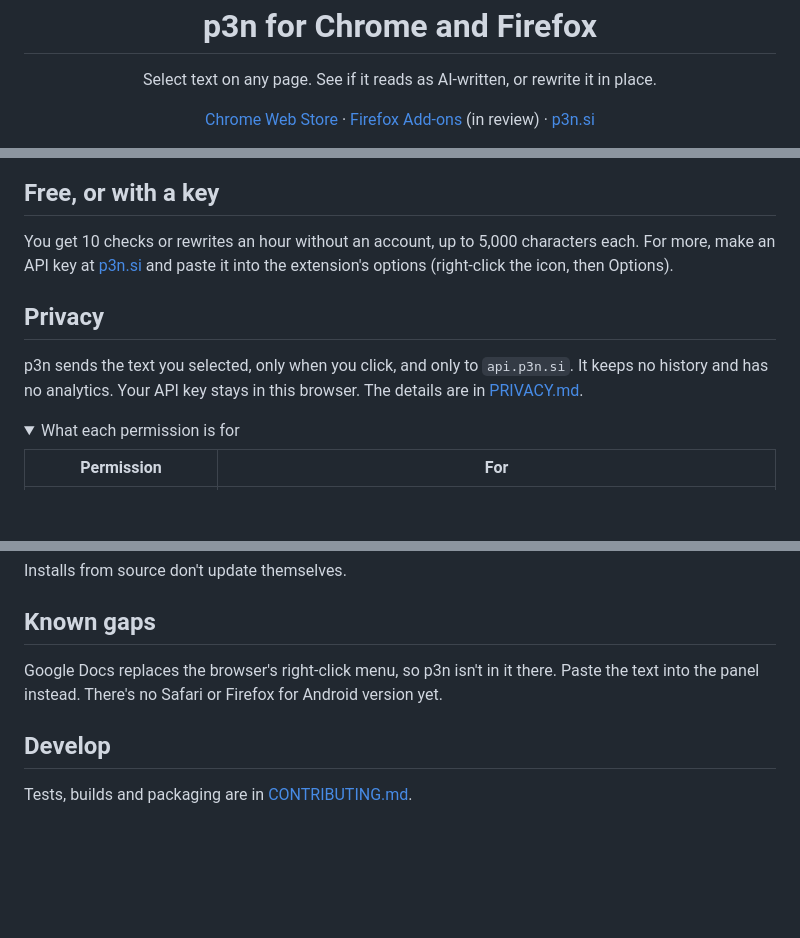
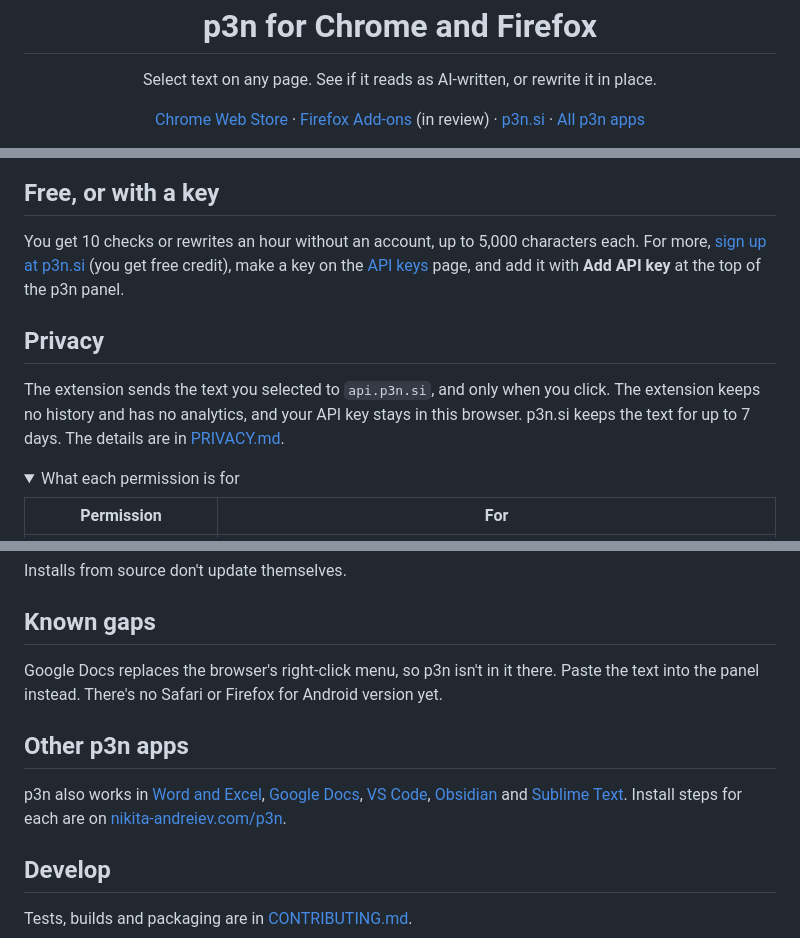
Before and after one commit to Barabosik/p3n-chrome-extension, a Markdown page: README.md, 3 parts joined by grey strips. Rendered like a GitHub page; folded sections open; blank space fills up the shorter version.

Commit message:
README: other p3n apps, store badge, sign up before making a key

```diff
--- a/README.md
+++ b/README.md
@@ -9,7 +9,7 @@
 </p>
 
 <p align="center">
-  <a href="https://chromewebstore.google.com/detail/bingopgkcgafmnpkoeckijkcbnfmchnh">Chrome Web Store</a> · <a href="https://addons.mozilla.org/firefox/addon/p3n/">Firefox Add-ons</a> (in review) · <a href="https://p3n.si">p3n.si</a>
+  <a href="https://chromewebstore.google.com/detail/bingopgkcgafmnpkoeckijkcbnfmchnh">Chrome Web Store</a> · <a href="https://addons.mozilla.org/firefox/addon/p3n/">Firefox Add-ons</a> (in review) · <a href="https://p3n.si">p3n.si</a> · <a href="https://nikita-andreiev.com/p3n/">All p3n apps</a>
 </p>
 
 <p align="center">
@@ -29,11 +30,11 @@
 
 ## Free, or with a key
 
-You get 10 checks or rewrites an hour without an account, up to 5,000 characters each. For more, make an API key at [p3n.si](https://p3n.si/dashboard/keys) and paste it into the extension's options (right-click the icon, then Options).
+You get 10 checks or rewrites an hour without an account, up to 5,000 characters each. For more, [sign up at p3n.si](https://p3n.si/register) (you get free credit), make a key on the [API keys](https://p3n.si/dashboard/keys) page, and add it with **Add API key** at the top of the p3n panel.
 
 ## Privacy
 
-p3n sends the text you selected, only when you click, and only to `api.p3n.si`. It keeps no history and has no analytics. Your API key stays in this browser. The details are in [PRIVACY.md](PRIVACY.md).
+The extension sends the text you selected to `api.p3n.si`, and only when you click. The extension keeps no history and has no analytics, and your API key stays in this browser. p3n.si keeps the text for up to 7 days. The details are in [PRIVACY.md](PRIVACY.md).
 
 <details>
 <summary>What each permission is for</summary>
@@ -67,6 +68,10 @@ Installs from source don't update themselves.
 
 Google Docs replaces the browser's right-click menu, so p3n isn't in it there. Paste the text into the panel instead. There's no Safari or Firefox for Android version yet.
 
+## Other p3n apps
+
+p3n also works in [Word and Excel](https://nikita-andreiev.com/p3n/#office), [Google Docs](https://nikita-andreiev.com/p3n/#docs), [VS Code](https://nikita-andreiev.com/p3n/#vscode), [Obsidian](https://nikita-andreiev.com/p3n/#obsidian) and [Sublime Text](https://nikita-andreiev.com/p3n/#sublime). Install steps for each are on [nikita-andreiev.com/p3n](https://nikita-andreiev.com/p3n/).
+
 ## Develop
 
 Tests, builds and packaging are in [CONTRIBUTING.md](CONTRIBUTING.md).
```
Also changed, not shown: other parts of README.md (+1 -0 lines).
